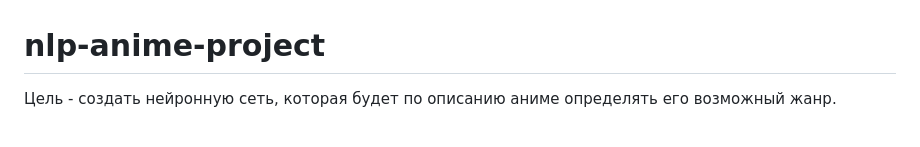
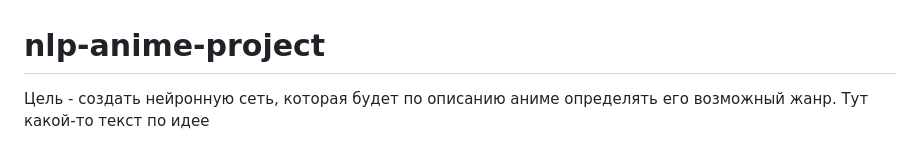
Before and after one commit to LinkCatList/nlp-anime-project, a Markdown page: README.md, the part around the change. Drawn GitHub-style.

```diff
--- a/README.md
+++ b/README.md
@@ -1,6 +1,6 @@
 # nlp-anime-project
 
-Цель - создать нейронную сеть, которая будет по описанию аниме определять его возможный жанр.
+Цель - создать нейронную сеть, которая будет по описанию аниме определять его возможный жанр. Тут какой-то текст по идее
 
 <img src="https://github.com/zavman58/nlp-anime-project/blob/main/pic/tyan.png" width="200" height="250"> <img src="https://github.com/LinkCatList/nlp-anime-project/blob/main/pic/tyan2.png" width="200" height="250"> <img src="https://github.com/LinkCatList/nlp-anime-project/blob/main/pic/tyan3.png" width="200" height="250">
 
```
